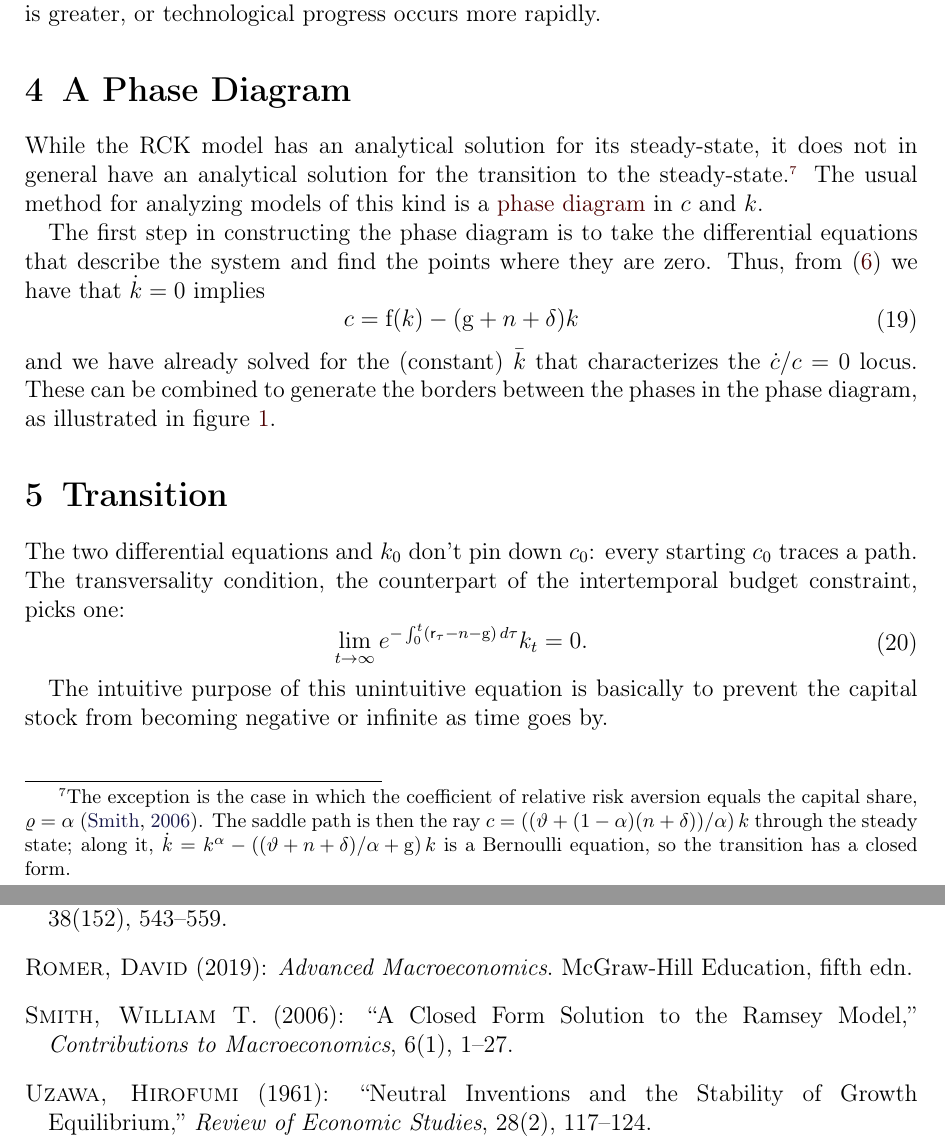
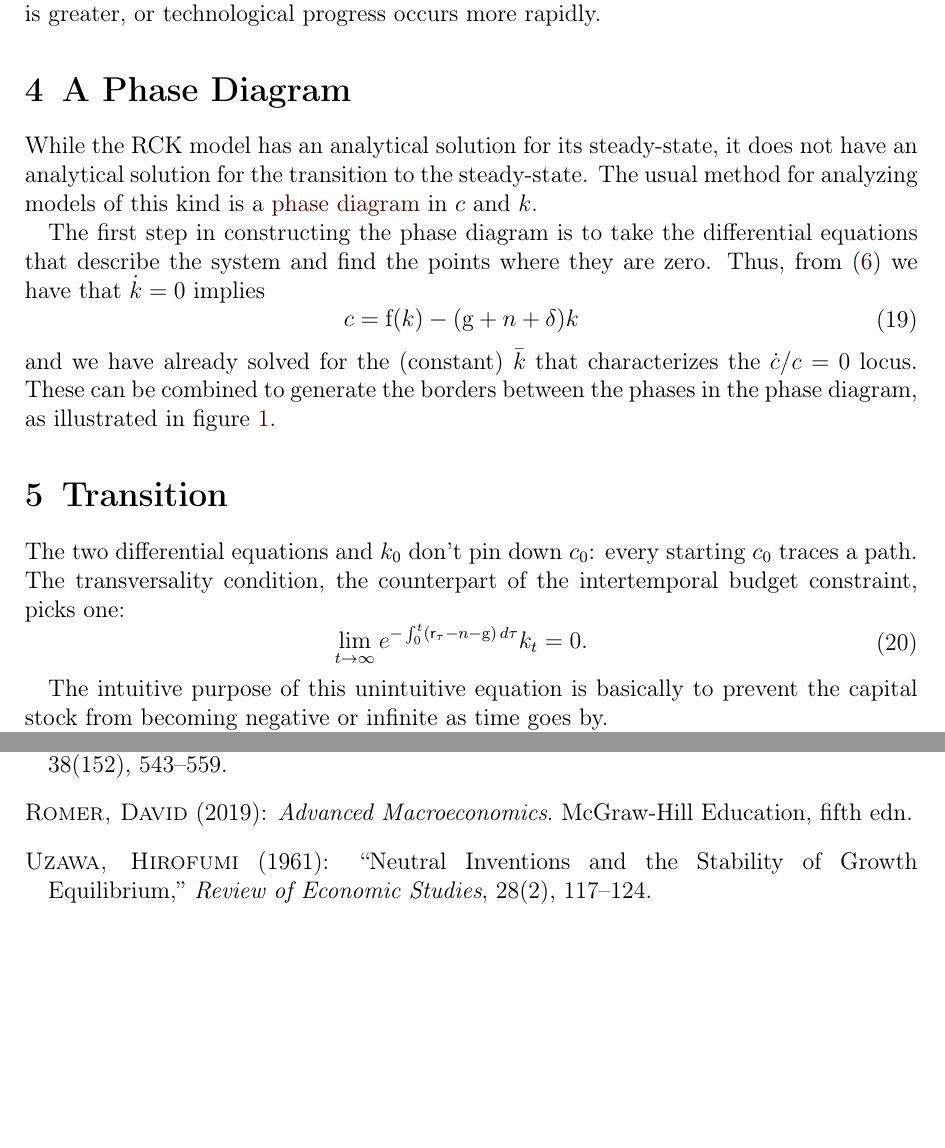
Before and after one commit to ccarrollATjhuecon/RamseyCassKoopmans, a LaTeX document (RamseyCassKoopmans.tex): two parts of pages 4 and 6 of 9, joined at a grey line, cut so that both start at the same text, the shorter picture padded with empty space. The pictures show the PDF file RamseyCassKoopmans.pdf that the author committed with the source.

Commit message:
The Wikipedia note links "worked example of the RCK model"; the rho = alpha closed-form note goes; "in general" goes
Chris, typed in cc:course-choice 2026-11-16 at 21:50:47 ("Wikipedia's worked example of this model" ->
"... of the RCK model", with the same link as the two optimization conditions) and 21:55:34 ("Delete the
footnote describing the case where risk aversion equals the capital share ... We should always assume
varrho>1"), and his menu answer "Drop "in general" (Recommended)". Made by cc:course-choice on his "Do it
here", since no session owned this repo after the restart. The URL's # is escaped inside the footnote.

Claude-Session: https://claude.ai/code/session_01B8fZTyCeqdwAd343XcR6JW

```diff
--- a/RamseyCassKoopmans.tex
+++ b/RamseyCassKoopmans.tex
@@ -169,8 +169,8 @@ depreciation is greater, or technological progress occurs more rapidly.
 \section{A Phase Diagram}
 
 While the RCK model has an analytical solution for its steady-state,
-it does not in general have an analytical solution for the transition to the
-steady-state.\marginFootnote{The exception is the case in which the coefficient of relative risk aversion equals the capital share, $\CRRA = \kapShare$ \citep{smithClosedForm}. The saddle path is then the ray $\cNrm = \left((\discRte + (1-\kapShare)(\PopnGroRte+\deprRte))/\kapShare\right)\kap$ through the steady state; along it, $\dot{\kap} = \kap^{\kapShare} - \left((\discRte+\PopnGroRte+\deprRte)/\kapShare + \PtyGroRte\right)\kap$ is a Bernoulli equation, so the transition has a closed form.}  The usual method for analyzing
+it does not have an analytical solution for the transition to the
+steady-state.  The usual method for analyzing
 models of this kind is a \href{https://en.wikipedia.org/wiki/Phase_diagram}{phase diagram} in $\cNrm$ and $\kap$.
 
 The first step in constructing the phase diagram is to take the differential
```
Also changed, not shown: RamseyCassKoopmans.pdf, RamseyCassKoopmans.tex (2 more changed lines).
